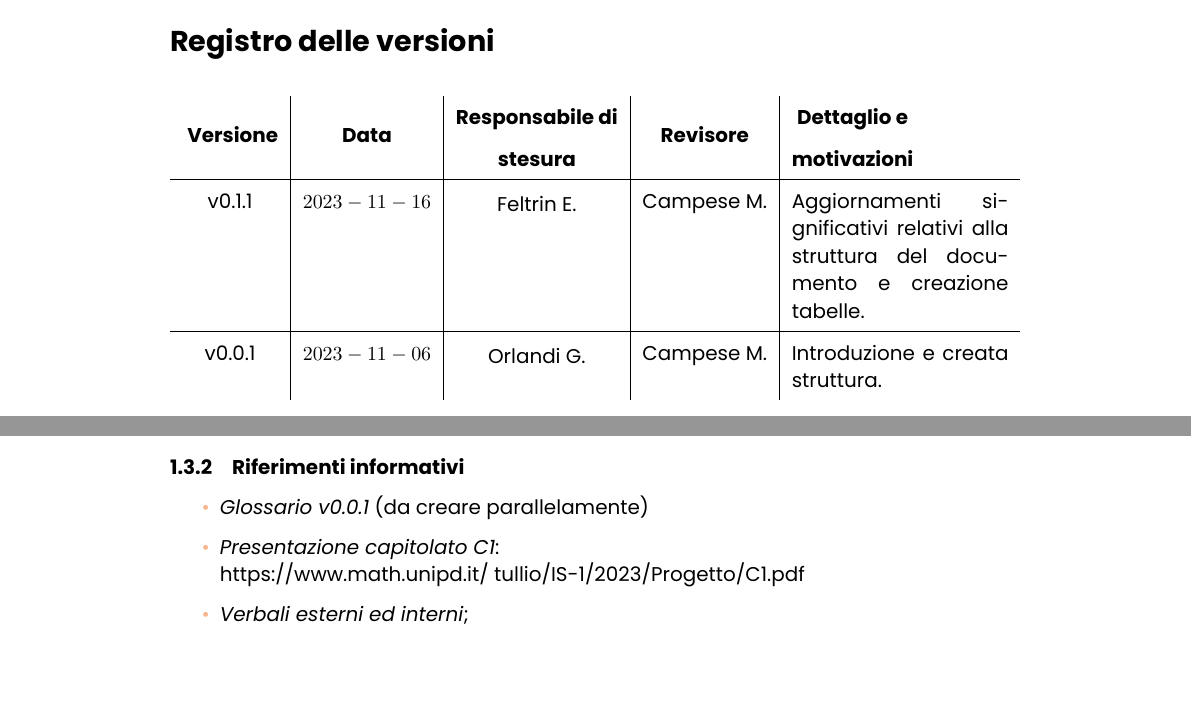
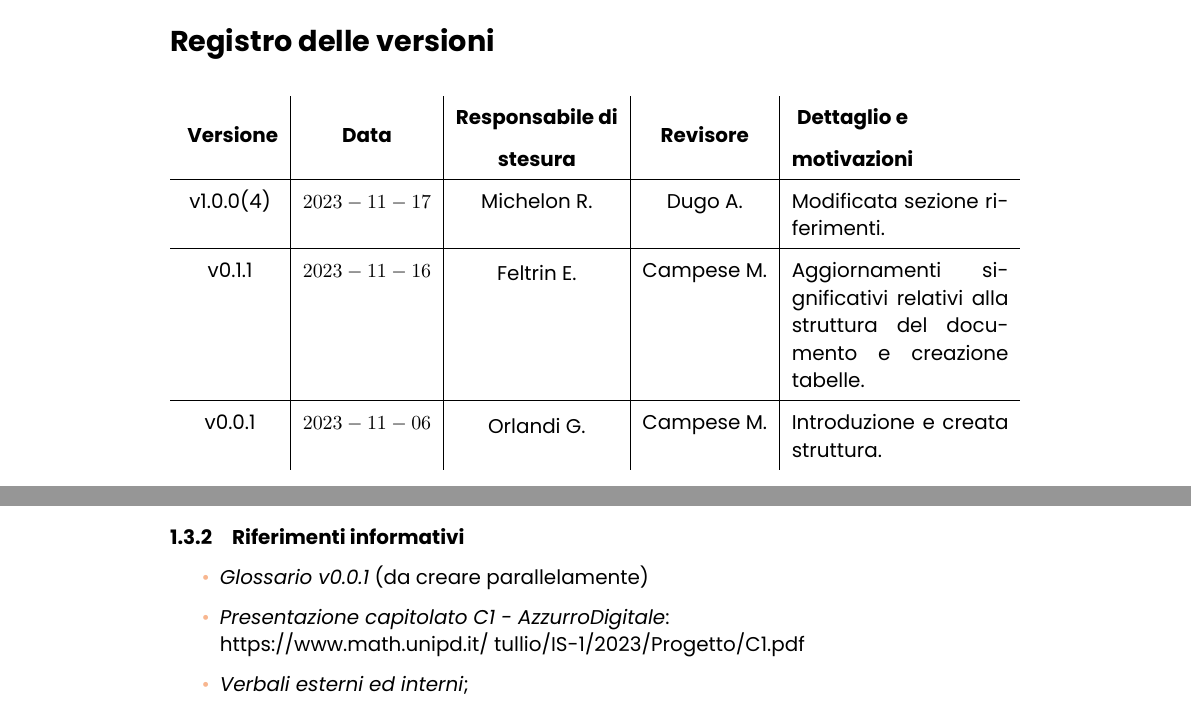
Before and after one commit to rmdevv/repoUpdate, a LaTeX document (SorgentiTex/Piano di qualifica/main.tex, which reads SorgentiTex/Piano di qualifica/registroversioni.tex): two parts of pages 2 and 4 of 10, joined at a grey line, cut so that both start at the same text, the shorter picture padded with empty space. Compiled offline with XeLaTeX.

Commit message:
docs: Modificata sezione riferimenti in Piano di qualifica

```diff
--- a/SorgentiTex/Piano di qualifica/main.tex
+++ b/SorgentiTex/Piano di qualifica/main.tex
@@ -52,7 +52,7 @@ lettera G come apice, per meglio evidenziare la loro appartenenza al documento i
 
     \begin{itemize}
     \item \textit{Glossario v0.0.1} (da creare parallelamente)
-    \item \textit{Presentazione capitolato C1}:\\
+    \item \textit{Presentazione capitolato C1 - AzzurroDigitale}:\\
     \href{https://www.math.unipd.it/~tullio/IS-1/2023/Progetto/C1.pdf}{https://www.math.unipd.it/~tullio/IS-1/2023/Progetto/C1.pdf}
     \item \textit{Verbali esterni ed interni};
     \item \textit{Analisi e descrizione delle funzionalità: Use Case e relativi diagrammi (UML)}:\\
--- a/SorgentiTex/Piano di qualifica/registroversioni.tex
+++ b/SorgentiTex/Piano di qualifica/registroversioni.tex
@@ -17,6 +17,8 @@
 \endlastfoot
 
 \hline
+v1.0.0(4) & $2023-11-17$ & Michelon R. & Dugo A. & Modificata sezione riferimenti.\\
+\hline
 v0.1.1 & $2023-11-16$ & \quantities{Feltrin E.} & Campese M. & Aggiornamenti significativi relativi alla struttura del documento e creazione tabelle. \\
 
 \hline
```
Also changed, not shown: SorgentiTex/Piano di qualifica/main.pdf (added).
